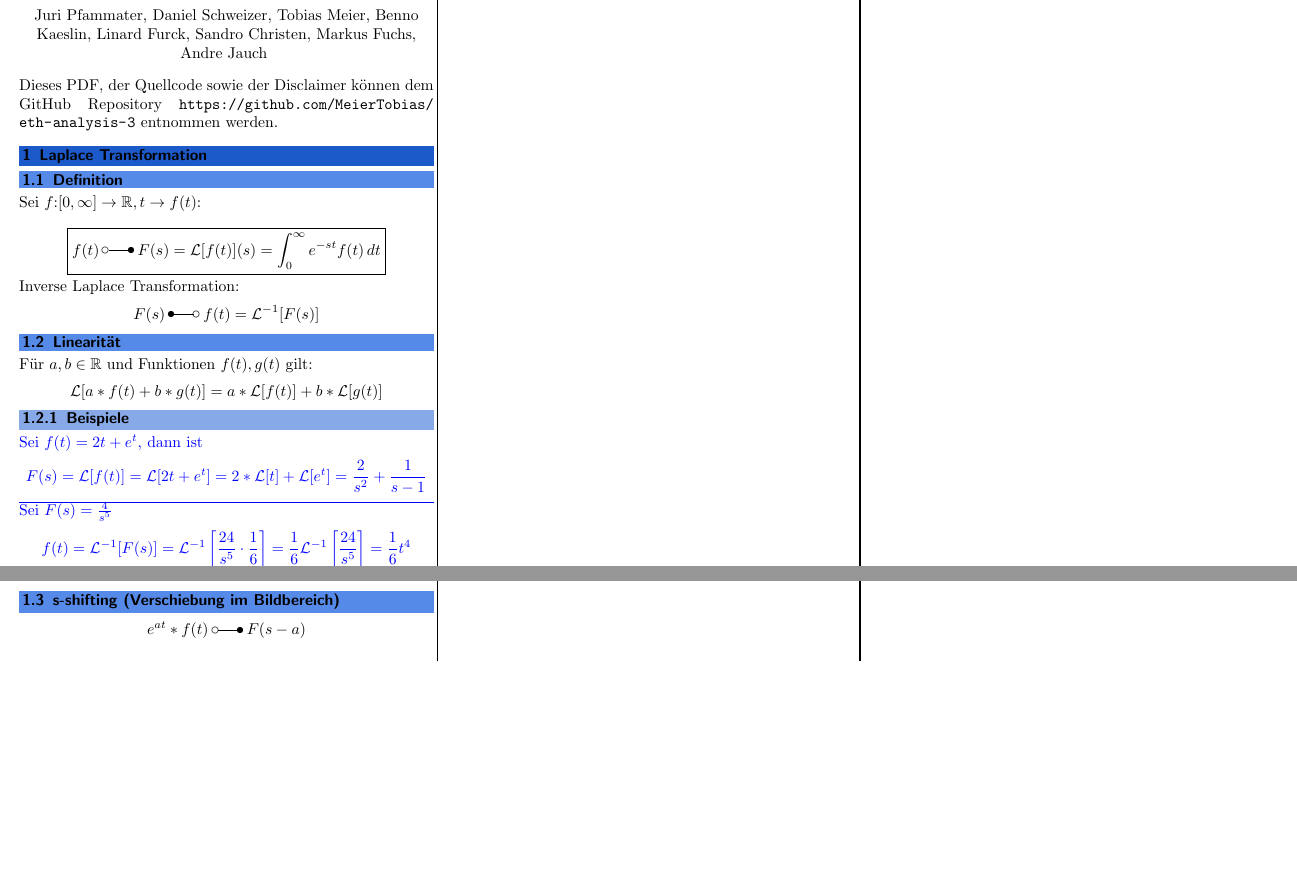
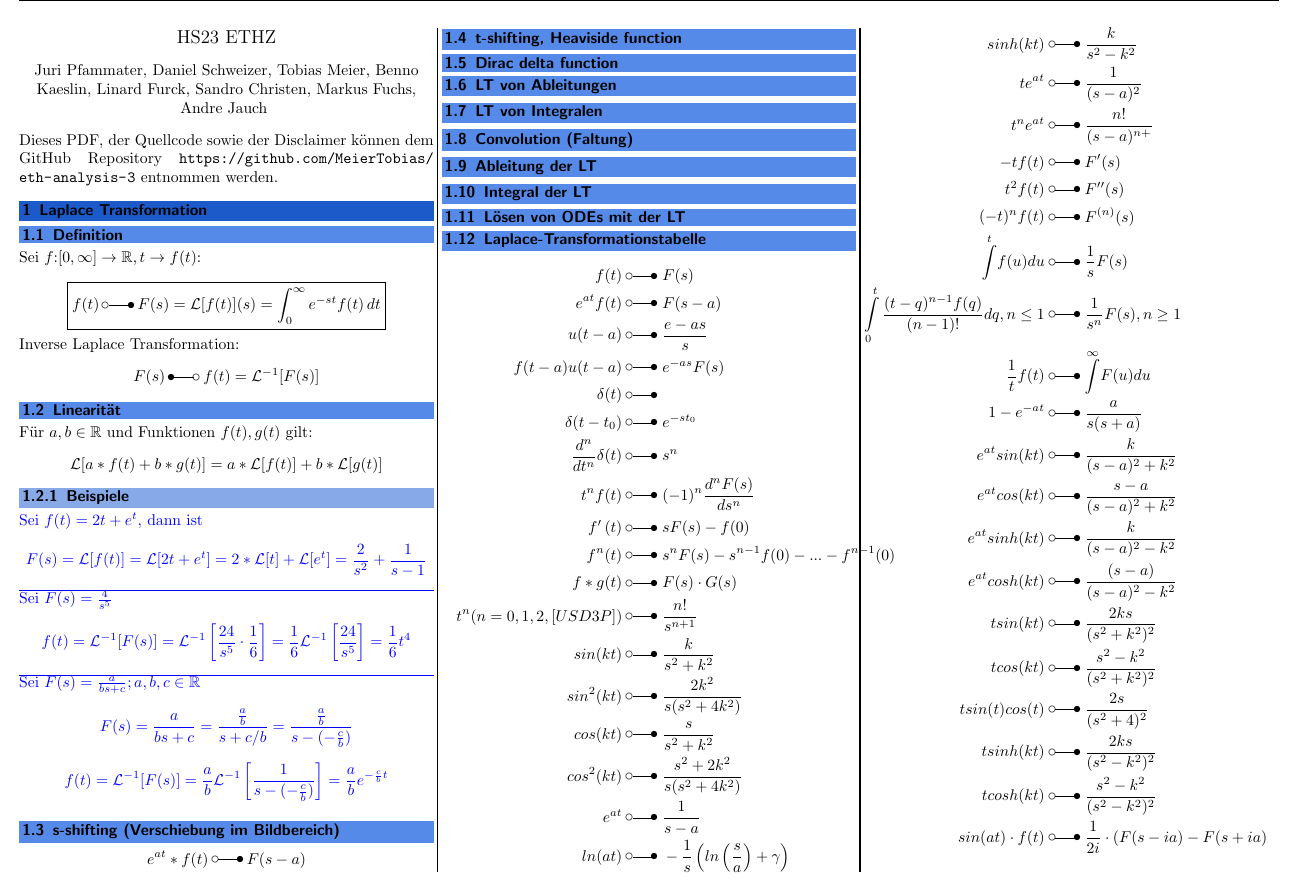
Before and after one commit to MeierTobias/eth-analysis-3, a LaTeX document (src/main.tex, which reads src/sections/LaplaceTransformation.tex): two parts of the page before the commit and part of page 2 of 3 after it, the two joined at a grey line, cut at the place of the change, the shorter picture padded with empty space. Compiled offline with pdfLaTeX.

Commit message:
first version of Laplace Transformationtable added

```diff
--- a/src/sections/LaplaceTransformation.tex
+++ b/src/sections/LaplaceTransformation.tex
@@ -42,3 +42,54 @@ Für $a,b \in \mathbb{R}$ und Funktionen $f(t),g(t)$ gilt:
 \begin{equation*}
     e^{at}*f(t)\:\laplace\:F(s-a)
 \end{equation*}
+
+\subsection{t-shifting, Heaviside function}
+\subsection{Dirac delta function}
+\subsection{LT von Ableitungen}
+\subsection{LT von Integralen}
+\subsection{Convolution (Faltung)}
+\subsection{Ableitung der LT}
+\subsection{Integral der LT}
+\subsection{Lösen von ODEs mit der LT}
+\subsection{Laplace-Transformationstabelle}
+\begin{align*}
+    f(t)\;&\laplace\; F(s) \\
+    e^{at}f(t)\;&\laplace\; F(s-a) \\
+    u(t-a)\;&\laplace\; \frac{e-as}s \\
+    f(t-a)u(t-a)\;&\laplace\; e^{-as}F(s) \\
+    \delta(t)\;&\laplace\; \\
+    \delta(t-t_{0})\;&\laplace\; e^{-st_{0}} \\
+    \frac{d^{n}}{dt^{n}}\delta(t)\;&\laplace\; s^{n}  \\
+    t^{n}f(t)\;&\laplace\; (-1)^n\frac{d^nF(s)}{ds^n}  \\
+    f^{\prime}\left(t\right)\;&\laplace\; \begin{aligned}sF(s)-f(0)\end{aligned}  \\
+    f^{n}(t)\;&\laplace\; s^nF(s)-s^{n-1}f(0)-...-f^{n-1}(0)  \\
+    f*g(t)\;&\laplace\; \begin{aligned}F(s)\cdot G(s)\end{aligned}  \\
+    t^{n}(n=0,1,2,[USD3P])\;&\laplace\; \frac{n!}{s^{n+1}}  \\
+    sin(kt)\;&\laplace\; \frac k{s^2+k^2}  \\
+    sin^{2}(kt)\;&\laplace\; \frac{2k^2}{s(s^2+4k^2)}  \\
+    cos(kt)\;&\laplace\; \frac s{s^2+k^2}  \\
+    cos^{2}(kt)\;&\laplace\; \frac{s^2+2k^2}{s(s^2+4k^2)}  \\
+    e^{at}\;&\laplace\; \frac1{s-a}  \\
+    ln(at)\;&\laplace\; -\frac1s\left(ln\left(\frac sa\right)+\gamma\right)  \\
+    sinh(kt)\;&\laplace\; \frac k{s^2-k^2} \\
+    te^{at}\;&\laplace\; \frac1{(s-a)^2}  \\
+    t^{n}e^{at}\;&\laplace\; \frac{n!}{(s-a)^{n+}}  \\
+    -tf(t)\;&\laplace\; F^{\prime}(s)  \\
+    t^{2}f(t)\;&\laplace\; F^{\prime\prime}(s)  \\
+    \begin{aligned}(-t)^nf(t)\end{aligned}\;&\laplace\; F^{(n)}(s)  \\
+    \overset{t}{\operatorname*{\int}}f(u)du\;&\laplace\; \frac{1}{s}F(s)  \\
+    \intop_{0}^{t}\frac{(t-q)^{n-1}f(q)}{(n-1)!}dq,n\leq1\;&\laplace\; \frac1{s^n}F(s),n\geq1  \\
+    \frac{1}{t}f(t)\;&\laplace\; \overset{\infty}{\operatorname*{\int}}F(u)du  \\
+    1-e^{-at}\;&\laplace\; \frac a{s(s+a)}  \\
+    e^{at}sin(kt)\;&\laplace\; \frac k{(s-a)^2+k^2}  \\
+    e^{at}cos(kt)\;&\laplace\; \frac{s-a}{(s-a)^2+k^2}  \\
+    e^{at}sinh(kt)\;&\laplace\; \frac k{(s-a)^2-k^2}  \\
+    e^{at}cosh(kt)\;&\laplace\; \frac{(s-a)}{(s-a)^2-k^2}  \\
+    tsin(kt)\;&\laplace\; \frac{2ks}{(s^2+k^2)^2}  \\
+    tcos(kt)\;&\laplace\; \frac{s^2-k^2}{(s^2+k^2)^2}  \\
+    tsin(t)cos(t)\;&\laplace\; \frac{2s}{(s^2+4)^2}  \\
+    tsinh(kt)\;&\laplace\; \frac{2ks}{(s^2-k^2)^2}  \\
+    tcosh(kt)\;&\laplace\; \frac{s^2-k^2}{(s^2-k^2)^2}  \\
+    sin(at)\cdot f(t)\;&\laplace\; \frac{1}{2i}\cdot(F(s-ia)-F(s+ia)  \\
+    cos(at)\cdot f(t)\;&\laplace\; \begin{aligned}\frac{1}{2}\cdot(F(s-ia)+F(s+ia))\end{aligned}
+\end{align*}
```
